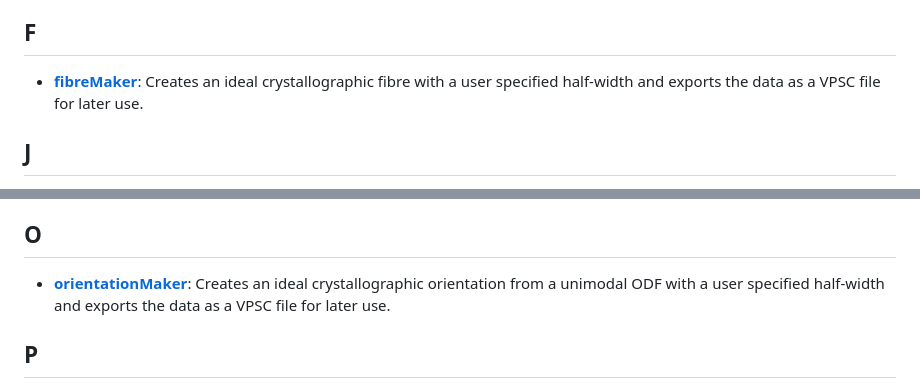
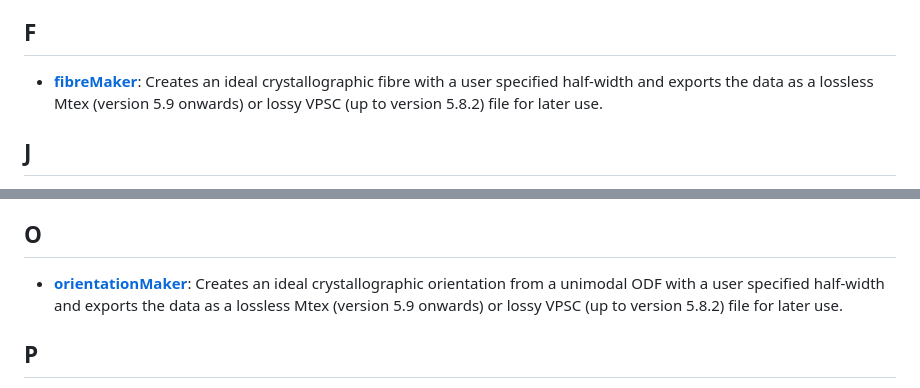
Before and after one commit to AzdiarGazder/mtexTools, a Markdown page: README.md, 2 parts joined by grey strips. GitHub-like rendering.

```diff
--- a/README.md
+++ b/README.md
@@ -80,7 +80,7 @@ The recommended method, which helps keep all mtexTools functions and scripts up-
 
 
 ## F
-- [**fibreMaker**](https://github.com/AzdiarGazder/mtexTools/tree/main/fibreMaker): Creates an ideal crystallographic fibre with a user specified half-width and exports the data as a VPSC file for later use.
+- [**fibreMaker**](https://github.com/AzdiarGazder/mtexTools/tree/main/fibreMaker): Creates an ideal crystallographic fibre with a user specified half-width and exports the data as a lossless Mtex (version 5.9 onwards) or lossy VPSC (up to version 5.8.2) file for later use.
 
 
 
@@ -100,7 +100,7 @@ The recommended method, which helps keep all mtexTools functions and scripts up-
 
 
 ## O
-- [**orientationMaker**](https://github.com/AzdiarGazder/mtexTools/tree/main/orientationMaker): Creates an ideal crystallographic orientation from a unimodal ODF with a user specified half-width and exports the data as a VPSC file for later use.
+- [**orientationMaker**](https://github.com/AzdiarGazder/mtexTools/tree/main/orientationMaker): Creates an ideal crystallographic orientation from a unimodal ODF with a user specified half-width and exports the data as a lossless Mtex (version 5.9 onwards) or lossy VPSC (up to version 5.8.2) file for later use.
 
 
 
```
